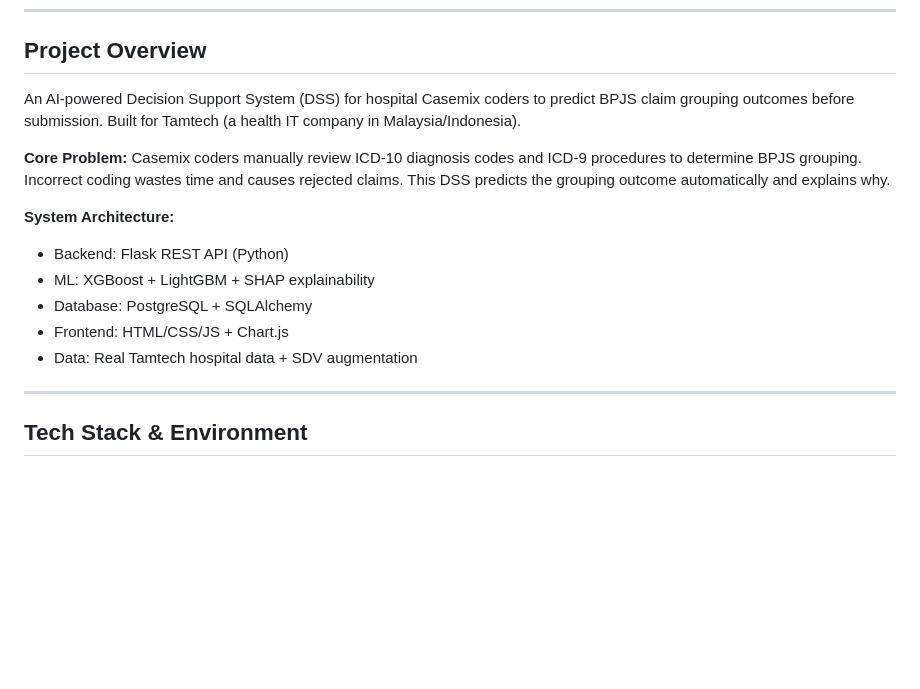
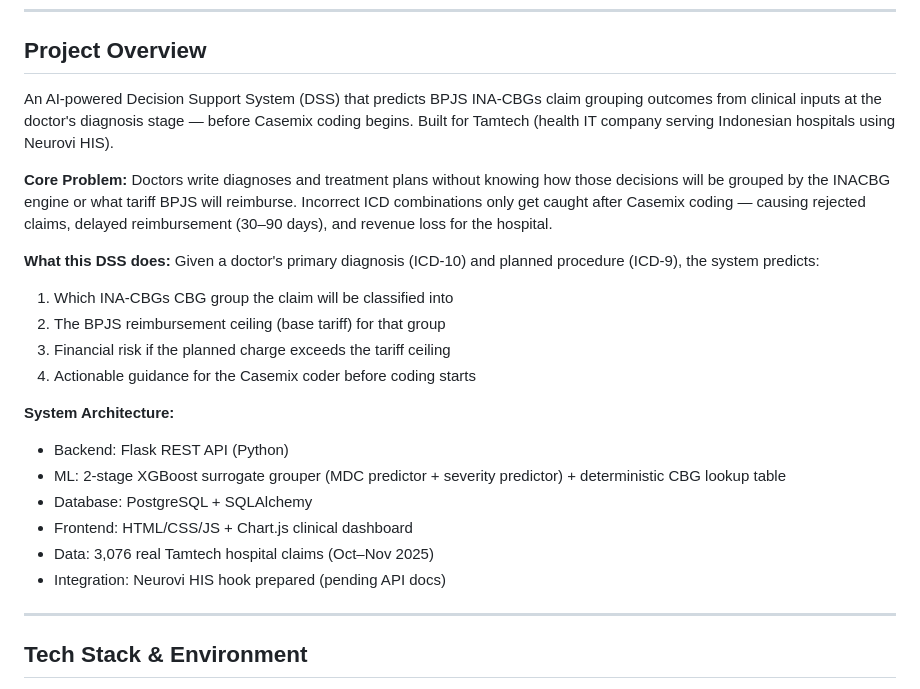
Before and after one commit to plaah/fyp2-dss, a Markdown page: CLAUDE.md, the part around the change. GitHub-like rendering; blank space fills up the shorter version.

Commit message:
update project overview

```diff
--- a/CLAUDE.md
+++ b/CLAUDE.md
@@ -11,16 +11,32 @@
 
 ## Project Overview
 
-An AI-powered Decision Support System (DSS) for hospital Casemix coders to predict BPJS claim grouping outcomes before submission. Built for Tamtech (a health IT company in Malaysia/Indonesia).
+An AI-powered Decision Support System (DSS) that predicts BPJS INA-CBGs
+claim grouping outcomes from clinical inputs at the doctor's diagnosis
+stage — before Casemix coding begins. Built for Tamtech (health IT
+company serving Indonesian hospitals using Neurovi HIS).
 
-**Core Problem:** Casemix coders manually review ICD-10 diagnosis codes and ICD-9 procedures to determine BPJS grouping. Incorrect coding wastes time and causes rejected claims. This DSS predicts the grouping outcome automatically and explains why.
+**Core Problem:** Doctors write diagnoses and treatment plans without
+knowing how those decisions will be grouped by the INACBG engine or
+what tariff BPJS will reimburse. Incorrect ICD combinations only get
+caught after Casemix coding — causing rejected claims, delayed
+reimbursement (30–90 days), and revenue loss for the hospital.
+
+**What this DSS does:** Given a doctor's primary diagnosis (ICD-10) and
+planned procedure (ICD-9), the system predicts:
+1. Which INA-CBGs CBG group the claim will be classified into
+2. The BPJS reimbursement ceiling (base tariff) for that group
+3. Financial risk if the planned charge exceeds the tariff ceiling
+4. Actionable guidance for the Casemix coder before coding starts
 
 **System Architecture:**
 - Backend: Flask REST API (Python)
-- ML: XGBoost + LightGBM + SHAP explainability
+- ML: 2-stage XGBoost surrogate grouper (MDC predictor + severity
+  predictor) + deterministic CBG lookup table
 - Database: PostgreSQL + SQLAlchemy
-- Frontend: HTML/CSS/JS + Chart.js
-- Data: Real Tamtech hospital data + SDV augmentation
+- Frontend: HTML/CSS/JS + Chart.js clinical dashboard
+- Data: 3,076 real Tamtech hospital claims (Oct–Nov 2025)
+- Integration: Neurovi HIS hook prepared (pending API docs)
 
 ---
 
```
